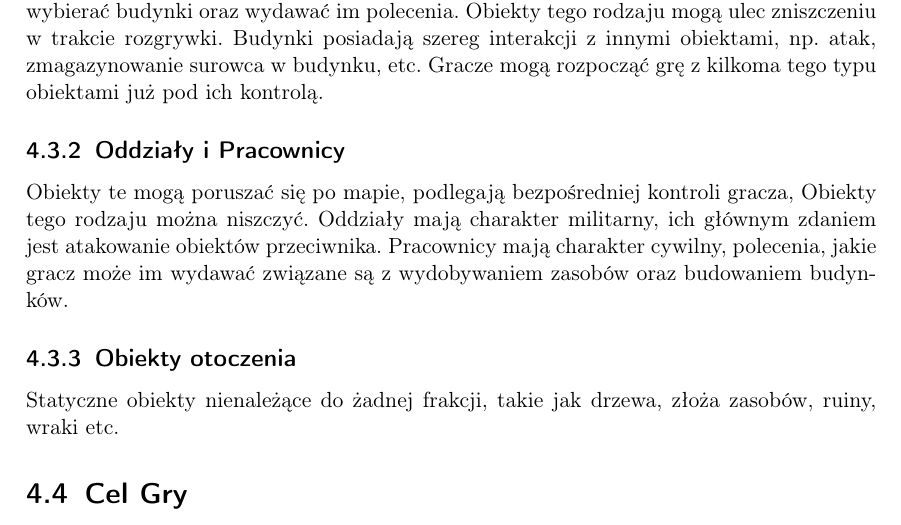
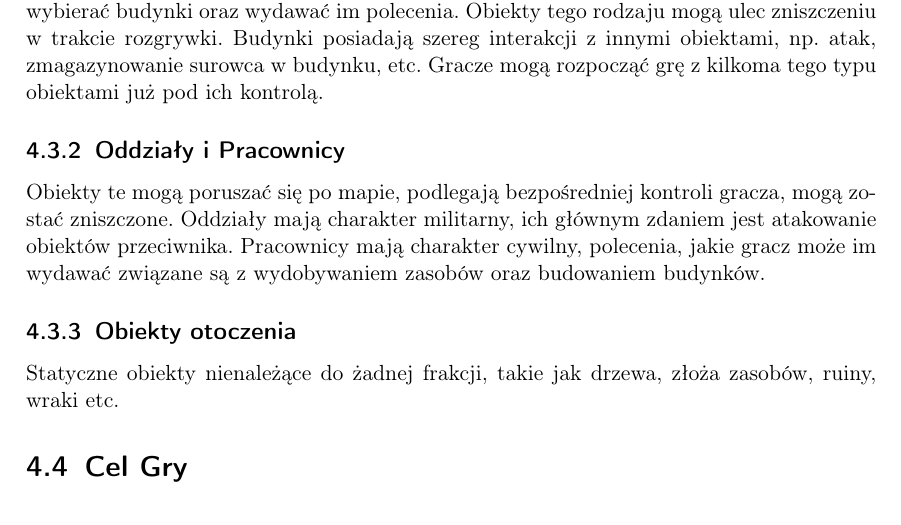
Before and after one commit to LupineWitch/EngineerThesisGDD, a LaTeX document (main.tex): part of page 9 of 14, cut so that both start at the same text. Compiled offline with pdfLaTeX.

Commit message:
fix some repetitions

```diff
--- a/main.tex
+++ b/main.tex
@@ -146,7 +146,7 @@ W świecie gry można wyróżnić trzy główne rodzaje obiektów:
 \subsection{Budynki}
 Statyczne obiekty umieszczane przez gracza lub przeciwnika komputerowego. Gracz może wybierać budynki oraz wydawać im polecenia. Obiekty tego rodzaju mogą ulec zniszczeniu w trakcie rozgrywki. Budynki posiadają szereg interakcji z innymi obiektami, np. atak, zmagazynowanie surowca w budynku, etc. Gracze mogą rozpocząć grę z kilkoma tego typu obiektami już pod ich kontrolą.
 \subsection{Oddziały i Pracownicy}
-Obiekty te mogą poruszać się po mapie, podlegają bezpośredniej kontroli gracza, Obiekty tego rodzaju można niszczyć. Oddziały mają charakter militarny, ich głównym zdaniem jest atakowanie obiektów przeciwnika. Pracownicy mają charakter cywilny, polecenia, jakie gracz może im wydawać związane są z wydobywaniem zasobów oraz budowaniem budynków.
+Obiekty te mogą poruszać się po mapie, podlegają bezpośredniej kontroli gracza, mogą zostać zniszczone. Oddziały mają charakter militarny, ich głównym zdaniem jest atakowanie obiektów przeciwnika. Pracownicy mają charakter cywilny, polecenia, jakie gracz może im wydawać związane są z wydobywaniem zasobów oraz budowaniem budynków.
 \subsection{Obiekty otoczenia}
 Statyczne obiekty nienależące do żadnej frakcji, takie jak drzewa, złoża zasobów, ruiny, wraki etc.
 
```
